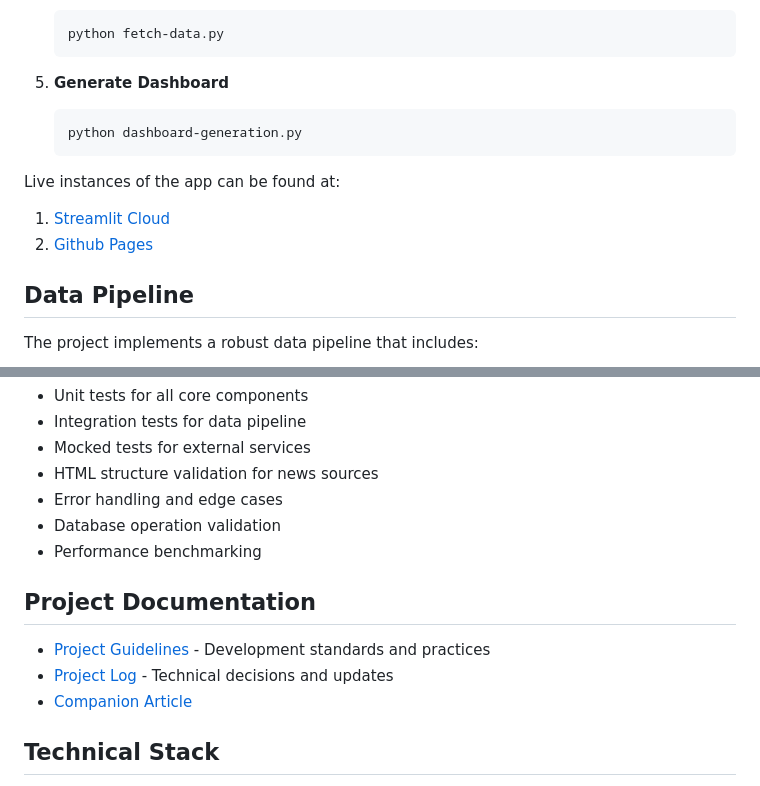
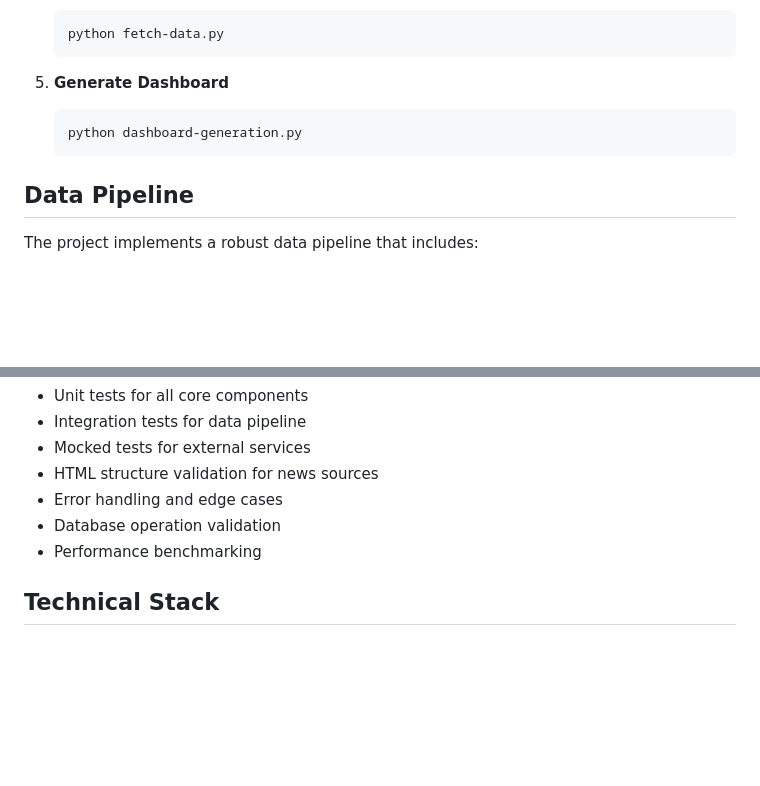
Before and after one commit to gsaanchi/Nifty_50_prediction, a Markdown page: readme.md, 2 parts joined by grey strips. Drawn GitHub-style; blank space fills up the shorter version.

````diff
--- a/readme.md
+++ b/readme.md
@@ -72,10 +72,6 @@ The project follows a modular architecture with clear separation of concerns:
    python dashboard-generation.py
    ```
 
-Live instances of the app can be found at:
-1. [Streamlit Cloud](https://nifty-sad.streamlit.app/)
-2. [Github Pages](https://shubxam.github.io/NIFTY_500_live_sentiment.html)
-
 ## Data Pipeline
 
 The project implements a robust data pipeline that includes:
@@ -112,11 +108,6 @@ The project includes comprehensive test coverage:
 - Database operation validation
 - Performance benchmarking
 
-## Project Documentation
-- [Project Guidelines](./guidelines.md) - Development standards and practices
-- [Project Log](./agent_project_log.md) - Technical decisions and updates
-- [Companion Article](https://xumitcapital.medium.com/sentiment-analysis-dashboard-using-python-d40506e2709d)
-
 ## Technical Stack
 - Python 3.10+
 - DuckDB for high-performance storage
````
